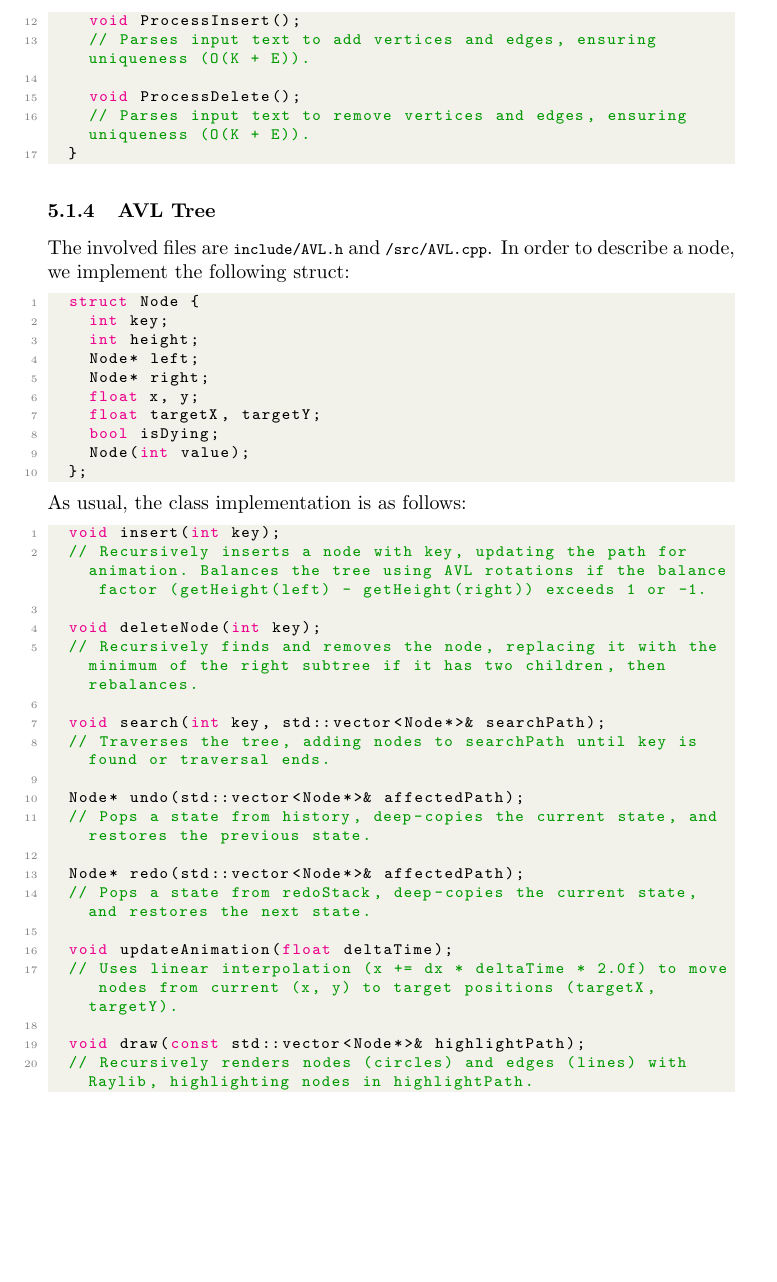
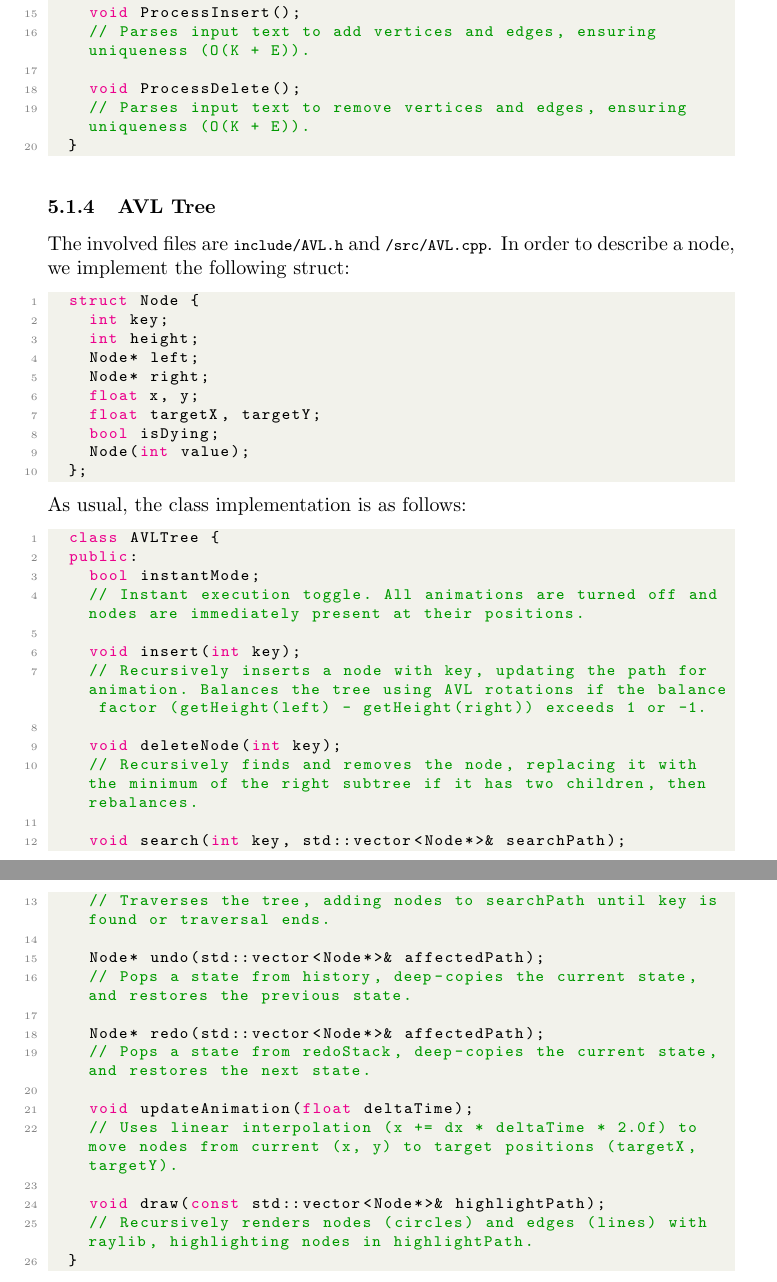
Before and after one commit to trantonminhky/cs163-project, a LaTeX paper (main.tex): part of page 7 of 12 before the commit and two parts of pages 7 and 8 of 12 after it, the two joined at a grey line, cut so that both start at the same text, the shorter picture padded with empty space. Compiled offline with pdfLaTeX.

Commit message:
added instant mode to implementation

```diff
--- a/main.tex
+++ b/main.tex
@@ -299,6 +308,11 @@ The involved files are \lstinline|include/AVL.h| and \lstinline|/src/AVL.cpp|. I
 \end{lstlisting}
 As usual, the class implementation is as follows:
 \begin{lstlisting}[language=c++]
+	class AVLTree {
+	public:
+		bool instantMode;
+		// Instant execution toggle. All animations are turned off and nodes are immediately present at their positions.
+
 		void insert(int key);
 		// Recursively inserts a node with key, updating the path for animation. Balances the tree using AVL rotations if the balance factor (getHeight(left) - getHeight(right)) exceeds 1 or -1.
 
@@ -318,7 +332,8 @@ As usual, the class implementation is as follows:
 		// Uses linear interpolation (x += dx * deltaTime * 2.0f) to move nodes from current (x, y) to target positions (targetX, targetY).
 
 		void draw(const std::vector<Node*>& highlightPath);
-	// Recursively renders nodes (circles) and edges (lines) with Raylib, highlighting nodes in highlightPath.
+		// Recursively renders nodes (circles) and edges (lines) with raylib, highlighting nodes in highlightPath.
+	}
 \end{lstlisting}
 
 \subsection{Usage}
```
Also changed, not shown: main.pdf, main.tex (9 more changed lines). Lines whose indentation alone changed are shown as unchanged.
